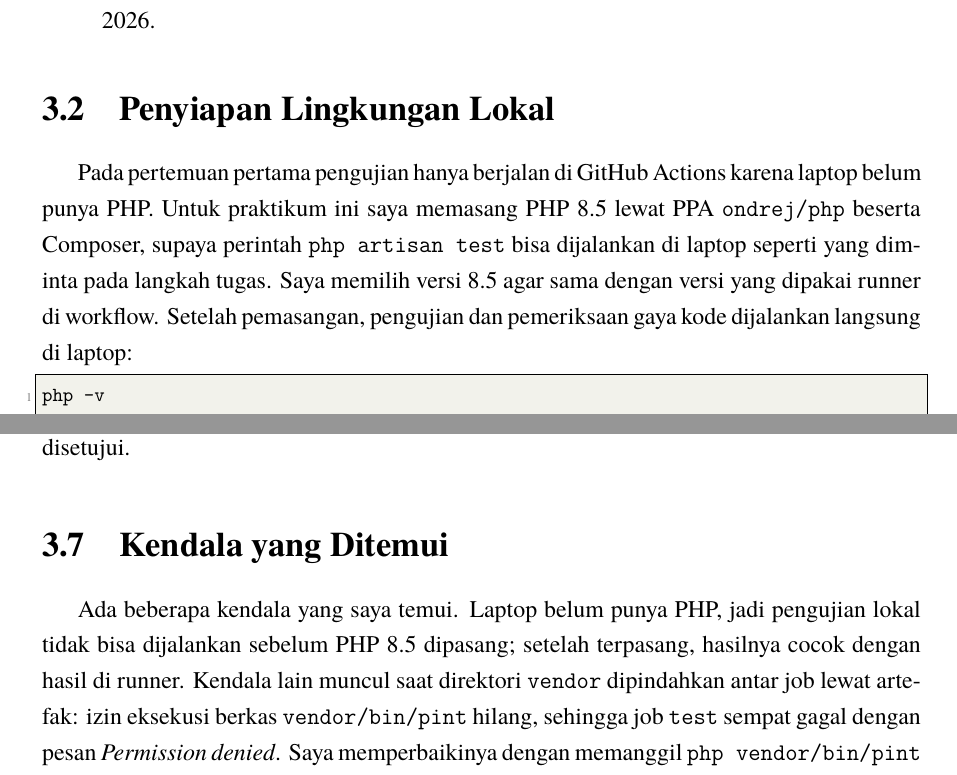
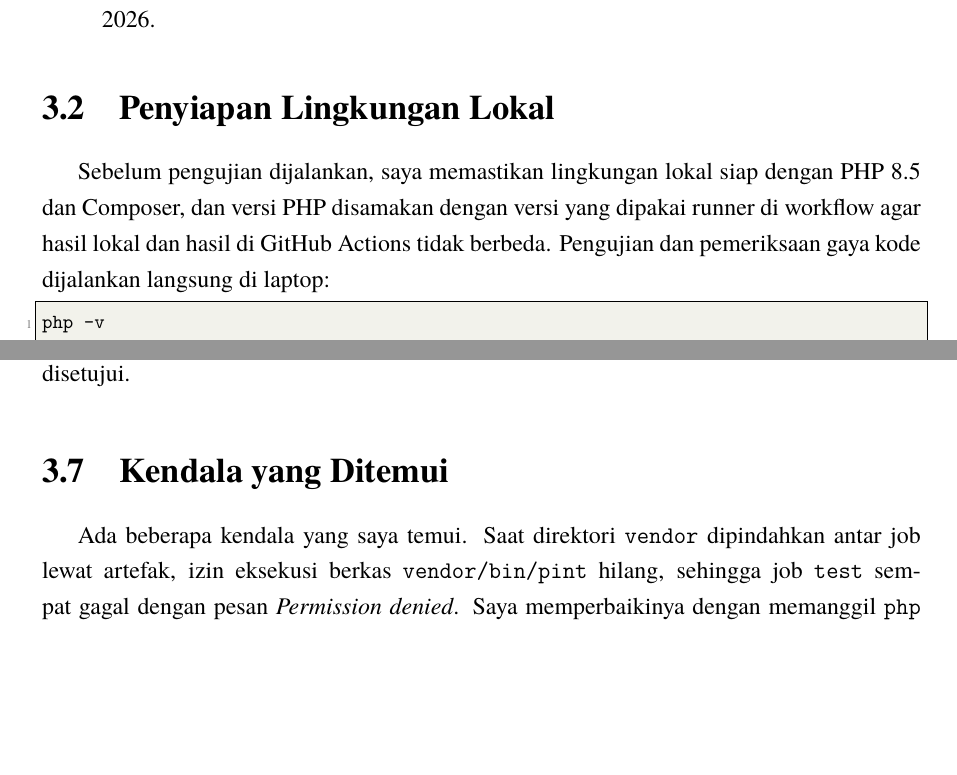
Before and after one commit to hafidzrizqullahprasetya/KEPL, a LaTeX thesis (pertemuan-3/laporan-3.tex): two parts of pages 7 and 13 of 15, joined at a grey line, cut so that both start at the same text, the shorter picture padded with empty space. Compiled offline with XeLaTeX.

Commit message:
fix: sesuaikan screenshot dan teks laporan 3 dan 4

```diff
--- a/pertemuan-3/laporan-3.tex
+++ b/pertemuan-3/laporan-3.tex
@@ -207,9 +207,9 @@ Alat dan bahan yang digunakan:
 \end{itemize}
 
 \section{Penyiapan Lingkungan Lokal}
-Pada pertemuan pertama pengujian hanya berjalan di GitHub Actions karena laptop belum punya PHP. Untuk praktikum ini saya memasang PHP 8.5 lewat PPA \texttt{ondrej/php} beserta Composer, supaya perintah \texttt{php artisan test} bisa dijalankan di laptop seperti yang diminta pada langkah tugas. Saya memilih versi 8.5 agar sama dengan versi yang dipakai runner di workflow. Setelah pemasangan, pengujian dan pemeriksaan gaya kode dijalankan langsung di laptop:
+Sebelum pengujian dijalankan, saya memastikan lingkungan lokal siap dengan PHP 8.5 dan Composer, dan versi PHP disamakan dengan versi yang dipakai runner di workflow agar hasil lokal dan hasil di GitHub Actions tidak berbeda. Pengujian dan pemeriksaan gaya kode dijalankan langsung di laptop:
 
-\begin{lstlisting}[style=bashstyle,caption={Verifikasi lokal setelah PHP dipasang.}]
+\begin{lstlisting}[style=bashstyle,caption={Verifikasi lokal.}]
 php -v
 # PHP 8.5.10 (cli) (built: Aug 28 2026 06:46:18) (NTS)
 
@@ -358,7 +358,7 @@ gh run view 35199310754 --json jobs --jq '.jobs[] | "\(.name): \(.conclusion)"'
 \end{figure}
 
 \section{Kendala yang Ditemui}
-Ada beberapa kendala yang saya temui. Laptop belum punya PHP, jadi pengujian lokal tidak bisa dijalankan sebelum PHP 8.5 dipasang; setelah terpasang, hasilnya cocok dengan hasil di runner. Kendala lain muncul saat direktori \texttt{vendor} dipindahkan antar job lewat artefak: izin eksekusi berkas \texttt{vendor/bin/pint} hilang, sehingga job \texttt{test} sempat gagal dengan pesan \textit{Permission denied}. Saya memperbaikinya dengan memanggil \texttt{php vendor/bin/pint} alih-alih \texttt{./vendor/bin/pint}. Mengubah nama job juga sempat menghambat karena status check wajib pada branch protection tidak lagi cocok dengan nama job yang baru, jadi daftar check perlu disesuaikan dulu sebelum PR bisa digabungkan.
+Ada beberapa kendala yang saya temui. Saat direktori \texttt{vendor} dipindahkan antar job lewat artefak, izin eksekusi berkas \texttt{vendor/bin/pint} hilang, sehingga job \texttt{test} sempat gagal dengan pesan \textit{Permission denied}. Saya memperbaikinya dengan memanggil \texttt{php vendor/bin/pint} alih-alih \texttt{./vendor/bin/pint}. Mengubah nama job juga sempat menghambat karena status check wajib pada branch protection tidak lagi cocok dengan nama job yang baru, jadi daftar check perlu disesuaikan dulu sebelum PR bisa digabungkan.
 
 \clearpage
 
```
Also changed, not shown: pertemuan-4/laporan-4.tex (+2 -2 lines), pertemuan-3/P3_535493_Hafidz_Rizqullah_Prasetya.pdf, pertemuan-3/images/ss-01-empat-job-hijau.png, pertemuan-3/images/ss-02-production-skipped.png, pertemuan-3/images/ss-03-test-merah.png, pertemuan-3/images/ss-04-log-deploy.png, pertemuan-3/images/ss-05-environment-reviewer.png, pertemuan-3/images/ss-06-verifikasi-lokal.png, pertemuan-3/laporan-3.pdf, pertemuan-4/P4_535493_Hafidz_Rizqullah_Prasetya.pdf, pertemuan-4/images/ss-01-api-json.png, pertemuan-4/images/ss-02-api-cors.png, pertemuan-4/images/ss-03-frontend-4job.png, pertemuan-4/images/ss-04-deploy-skipped.png, 5 more files.
